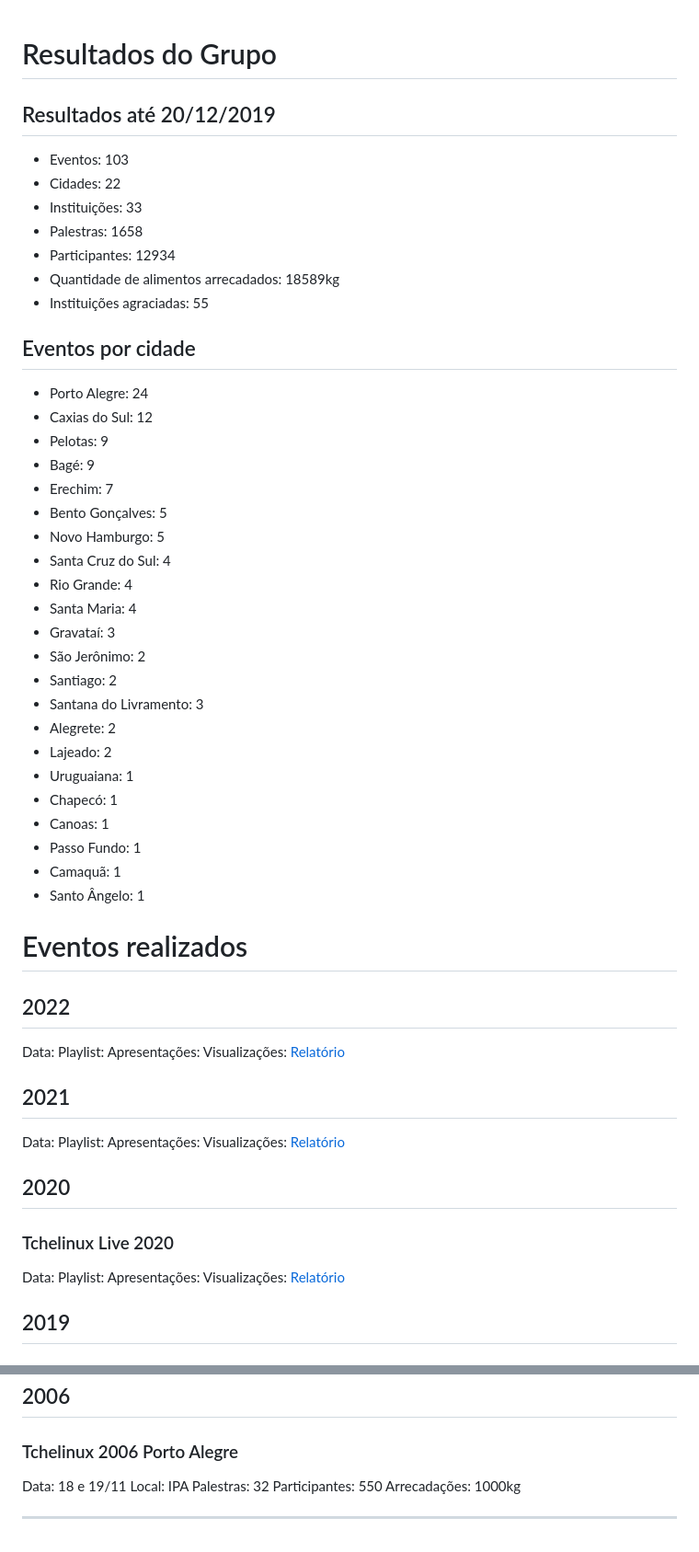
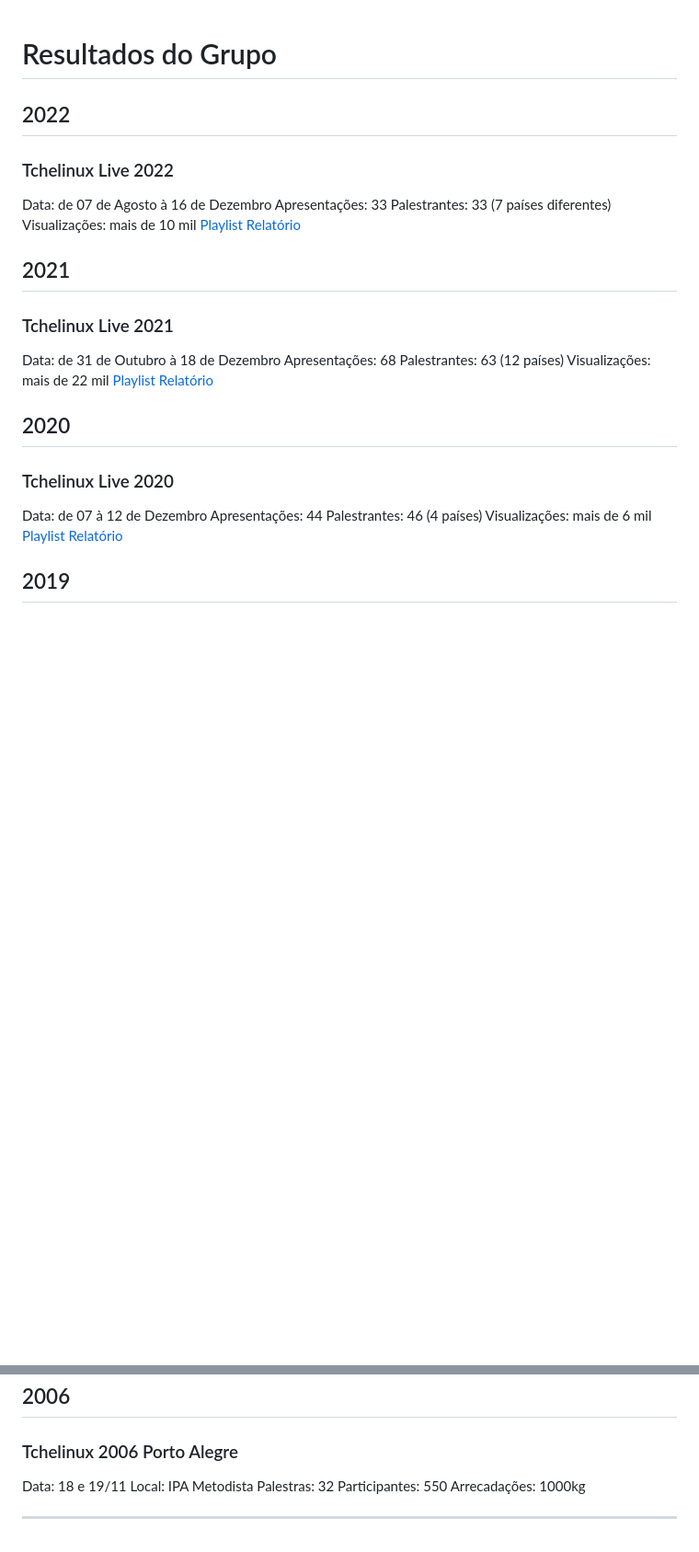
Before and after one commit to tchelinux/wiki, a Markdown page: eventos/README.md, 2 parts joined by grey strips. Shown: that part at 92% size. Rendered like a GitHub page; blank space fills up the shorter version.

Commit message:
Dados de eventos atualizados

```diff
--- a/eventos/README.md
+++ b/eventos/README.md
@@ -1,69 +1,38 @@
 Resultados do Grupo
 ===================
 
-
-## Resultados até 20/12/2019
-
- * Eventos: 103
- * Cidades: 22
- * Instituições: 33
- * Palestras: 1658
- * Participantes: 12934
- * Quantidade de alimentos arrecadados: 18589kg
- * Instituições agraciadas: 55
-
-## Eventos por cidade
-
- * Porto Alegre: 24
- * Caxias do Sul: 12
- * Pelotas: 9
- * Bagé: 9
- * Erechim: 7
- * Bento Gonçalves: 5
- * Novo Hamburgo: 5
- * Santa Cruz do Sul: 4
- * Rio Grande: 4
- * Santa Maria: 4
- * Gravataí: 3
- * São Jerônimo: 2
- * Santiago: 2
- * Santana do Livramento: 3
- * Alegrete: 2
- * Lajeado: 2
- * Uruguaiana: 1
- * Chapecó: 1
- * Canoas: 1
- * Passo Fundo: 1
- * Camaquã: 1
- * Santo Ângelo: 1
-
-# Eventos realizados
-
 ## 2022
 
-Data:
-Playlist:
-Apresentações:
-Visualizações:
-[Relatório]()
+### Tchelinux Live 2022
+
+Data: de 07 de Agosto à 16 de Dezembro
+Apresentações: 33
+Palestrantes: 33 (7 países diferentes)
+Visualizações: mais de 10 mil
+[Playlist](https://www.youtube.com/playlist?list=PL9ESgQmnVQPZ9jUsQXzJDGNVqkeaM5oNV)
+[Relatório](https://groups.google.com/g/tchelinux/c/WWILpH6Z9_Y)
 
 ## 2021
 
-Data:
-Playlist:
-Apresentações:
-Visualizações:
-[Relatório]()
+### Tchelinux Live 2021
+
+Data: de 31 de Outubro à 18 de Dezembro
+Apresentações: 68
+Palestrantes: 63 (12 países)
+Visualizações: mais de 22 mil
+[Playlist](https://www.youtube.com/playlist?list=PL9ESgQmnVQPb9uSXYJc8XxFDtX8guv2tN)
+[Relatório](https://groups.google.com/g/tchelinux/c/MhA2CyMSxjI)
 
 ## 2020
 
 ### Tchelinux Live 2020
 
-Data:
-Playlist:
-Apresentações:
-Visualizações:
-[Relatório]()
+Data: de 07 à 12 de Dezembro
+Apresentações: 44
+Palestrantes: 46 (4 países)
+Visualizações: mais de 6 mil
+[Playlist](https://www.youtube.com/playlist?list=PL9ESgQmnVQPZdlajOaRUaZe1-NnJGdKot)
+[Relatório](https://groups.google.com/g/tchelinux/c/k9tUelAV5ro)
 
 ## 2019
 
@@ -871,7 +848,7 @@ Arrecadações: 400kg
 
 ### Tchelinux 2006 Porto Alegre
 Data: 18 e 19/11
-Local: IPA
+Local: IPA Metodista
 Palestras: 32
 Participantes: 550
 Arrecadações: 1000kg
```
Also changed, not shown: other parts of eventos/README.md (+8 -0 lines).
